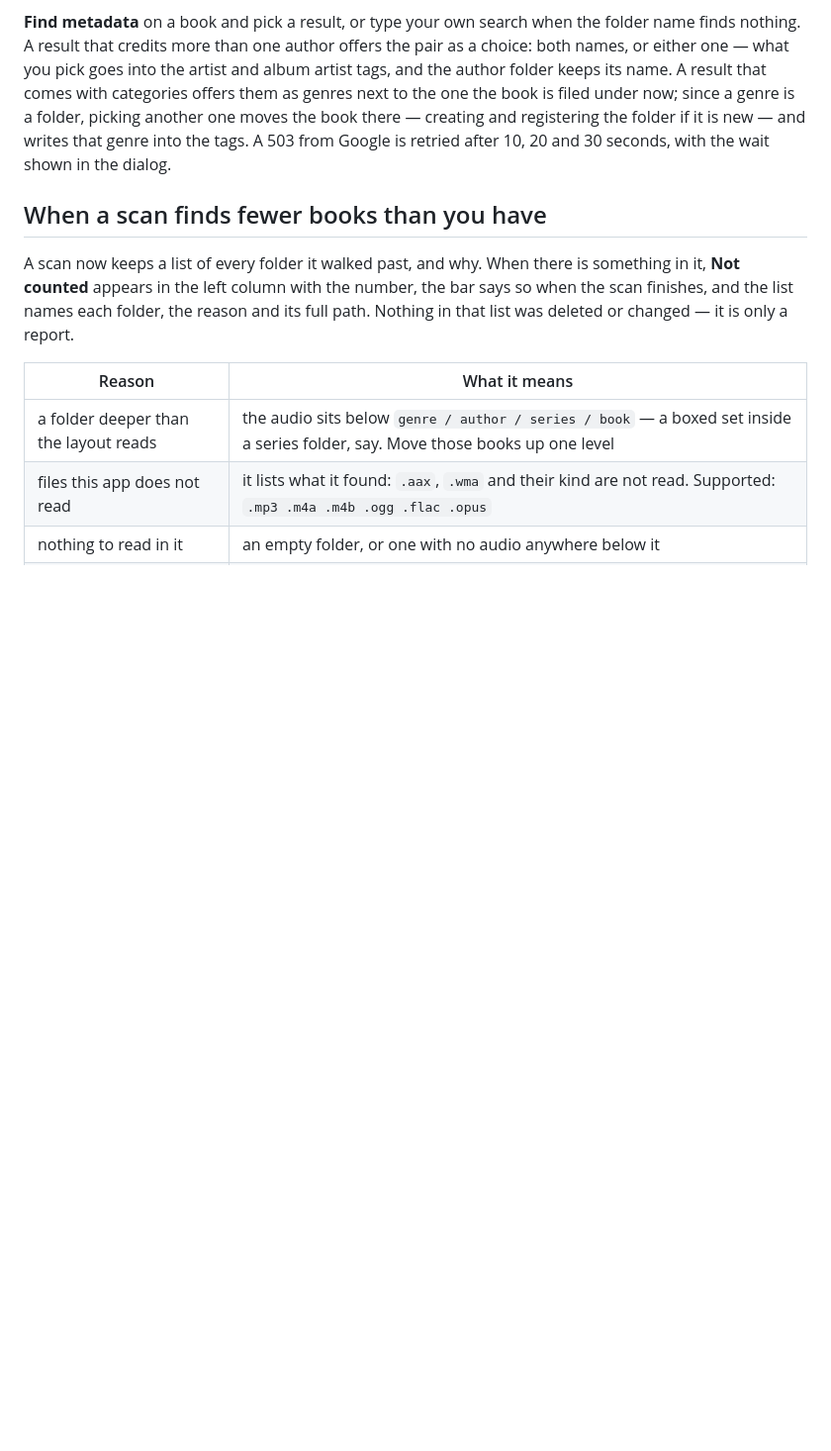
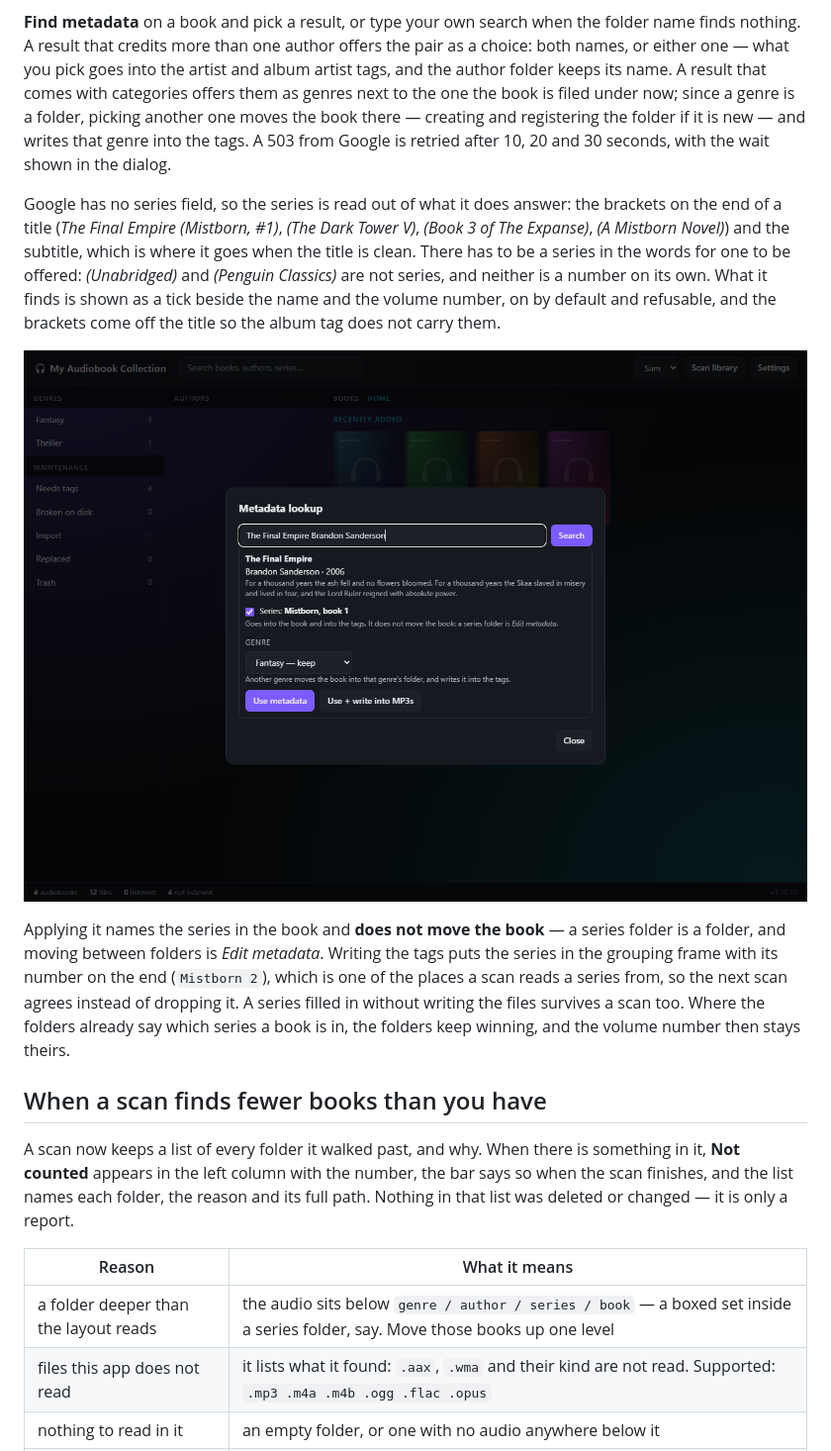
Before and after one commit to Starf0x/my-audiobook-collection, a Markdown page: README.md, the part around the change. Shown at 99% size. Drawn GitHub-style; pictures changed too: docs/series-lookup.png (added); blank space fills up the shorter version.

```diff
--- a/README.md
+++ b/README.md
@@ -423,6 +423,25 @@ creating and registering the folder if it is new — and writes that genre into
 tags. A 503 from Google is retried after 10, 20 and 30 seconds, with the wait
 shown in the dialog.
 
+Google has no series field, so the series is read out of what it does answer: the
+brackets on the end of a title (*The Final Empire (Mistborn, #1)*, *(The Dark
+Tower V)*, *(Book 3 of The Expanse)*, *(A Mistborn Novel)*) and the subtitle,
+which is where it goes when the title is clean. There has to be a series in the
+words for one to be offered: *(Unabridged)* and *(Penguin Classics)* are not
+series, and neither is a number on its own. What it finds is shown as a tick
+beside the name and the volume number, on by default and refusable, and the
+brackets come off the title so the album tag does not carry them.
+
+![A lookup result offering the series it read out of the title](https://raw.githubusercontent.com/Starf0x/my-audiobook-collection/main/docs/series-lookup.png)
+
+Applying it names the series in the book and **does not move the book** — a
+series folder is a folder, and moving between folders is *Edit metadata*. Writing
+the tags puts the series in the grouping frame with its number on the end
+(`Mistborn 2`), which is one of the places a scan reads a series from, so the
+next scan agrees instead of dropping it. A series filled in without writing the
+files survives a scan too. Where the folders already say which series a book is
+in, the folders keep winning, and the volume number then stays theirs.
+
 ## When a scan finds fewer books than you have
 
 A scan now keeps a list of every folder it walked past, and why. When there is
```
Also changed, not shown: docs/SPEC.md (+54 -14 lines), 5 other files.
